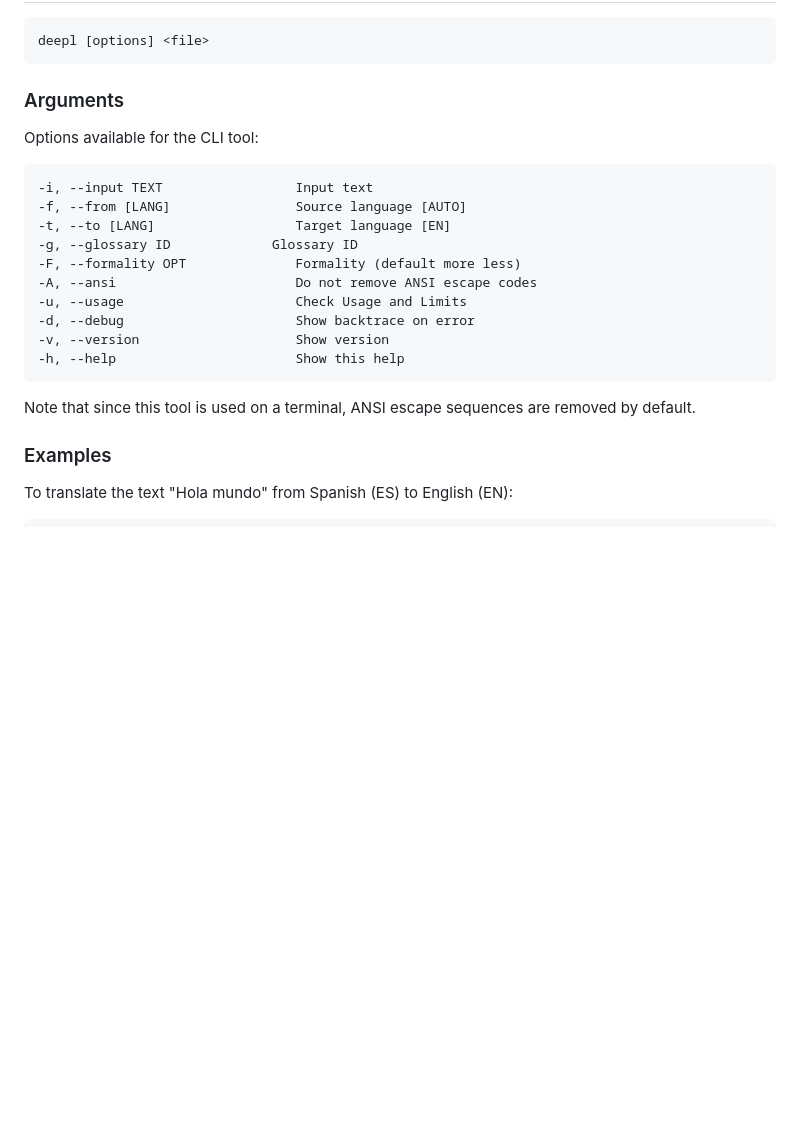
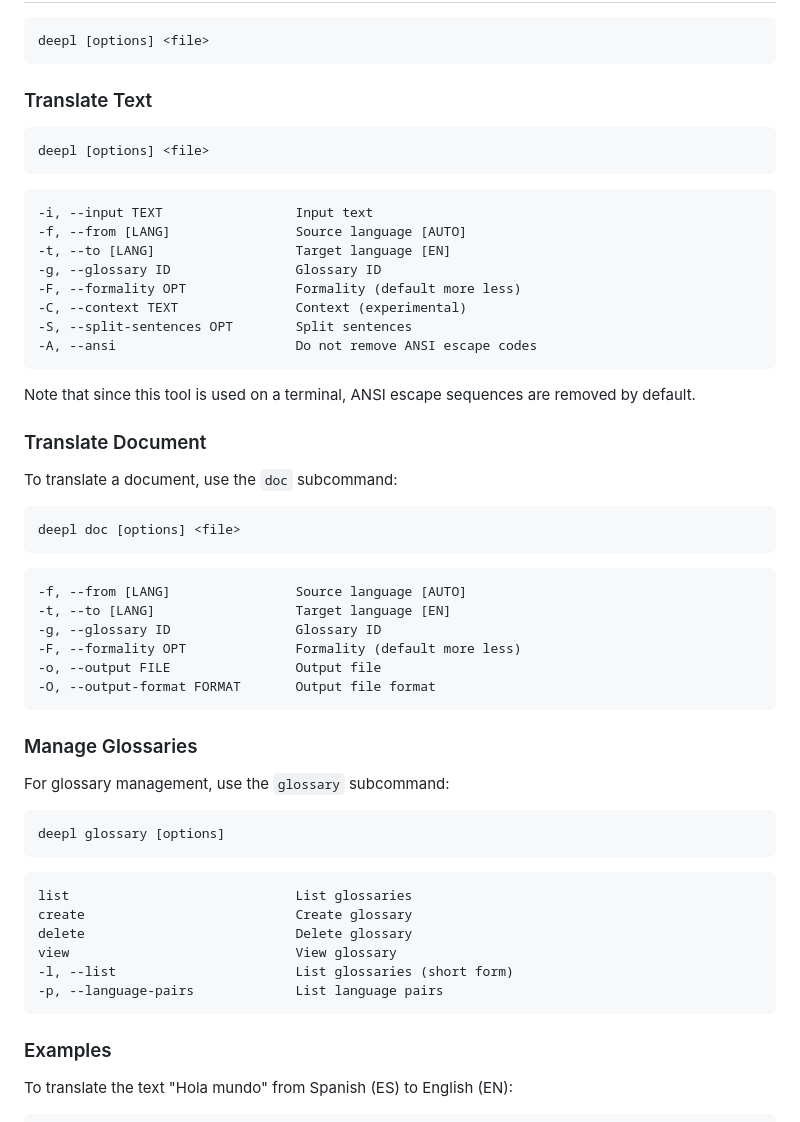
Before and after one commit to kojix2/deepl-cli, a Markdown page: README.md, the part around the change. GitHub-like rendering; blank space fills up the shorter version.

````diff
--- a/README.md
+++ b/README.md
@@ -51,22 +51,52 @@ export HTTPS_PROXY=https://[IP]:[port]
 deepl [options] <file>
 ```
 
-### Arguments
+### Translate Text
 
-Options available for the CLI tool:
+```sh
+deepl [options] <file>
+```
 
     -i, --input TEXT                 Input text
     -f, --from [LANG]                Source language [AUTO]
     -t, --to [LANG]                  Target language [EN]
-    -g, --glossary ID             Glossary ID
+    -g, --glossary ID                Glossary ID
     -F, --formality OPT              Formality (default more less)
+    -C, --context TEXT               Context (experimental)
+    -S, --split-sentences OPT        Split sentences
     -A, --ansi                       Do not remove ANSI escape codes
-    -u, --usage                      Check Usage and Limits
-    -d, --debug                      Show backtrace on error
-    -v, --version                    Show version
-    -h, --help                       Show this help
 
 Note that since this tool is used on a terminal, ANSI escape sequences are removed by default.
+
+### Translate Document
+
+To translate a document, use the `doc` subcommand:
+
+```sh
+deepl doc [options] <file>
+```
+
+    -f, --from [LANG]                Source language [AUTO]
+    -t, --to [LANG]                  Target language [EN]
+    -g, --glossary ID                Glossary ID
+    -F, --formality OPT              Formality (default more less)
+    -o, --output FILE                Output file
+    -O, --output-format FORMAT       Output file format
+
+### Manage Glossaries
+
+For glossary management, use the `glossary` subcommand:
+
+```sh
+deepl glossary [options]
+```
+
+    list                             List glossaries
+    create                           Create glossary
+    delete                           Delete glossary
+    view                             View glossary
+    -l, --list                       List glossaries (short form)
+    -p, --language-pairs             List language pairs
 
 ### Examples
 
````
